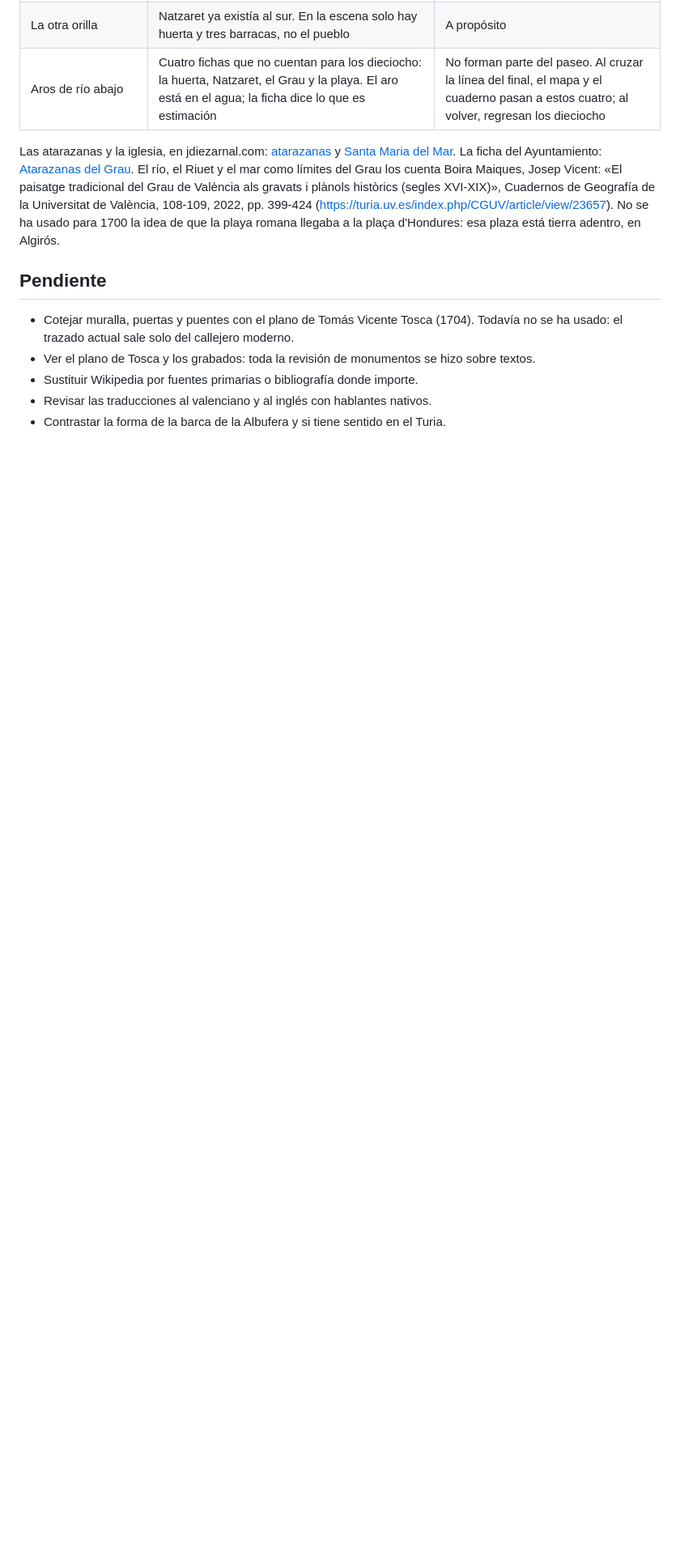
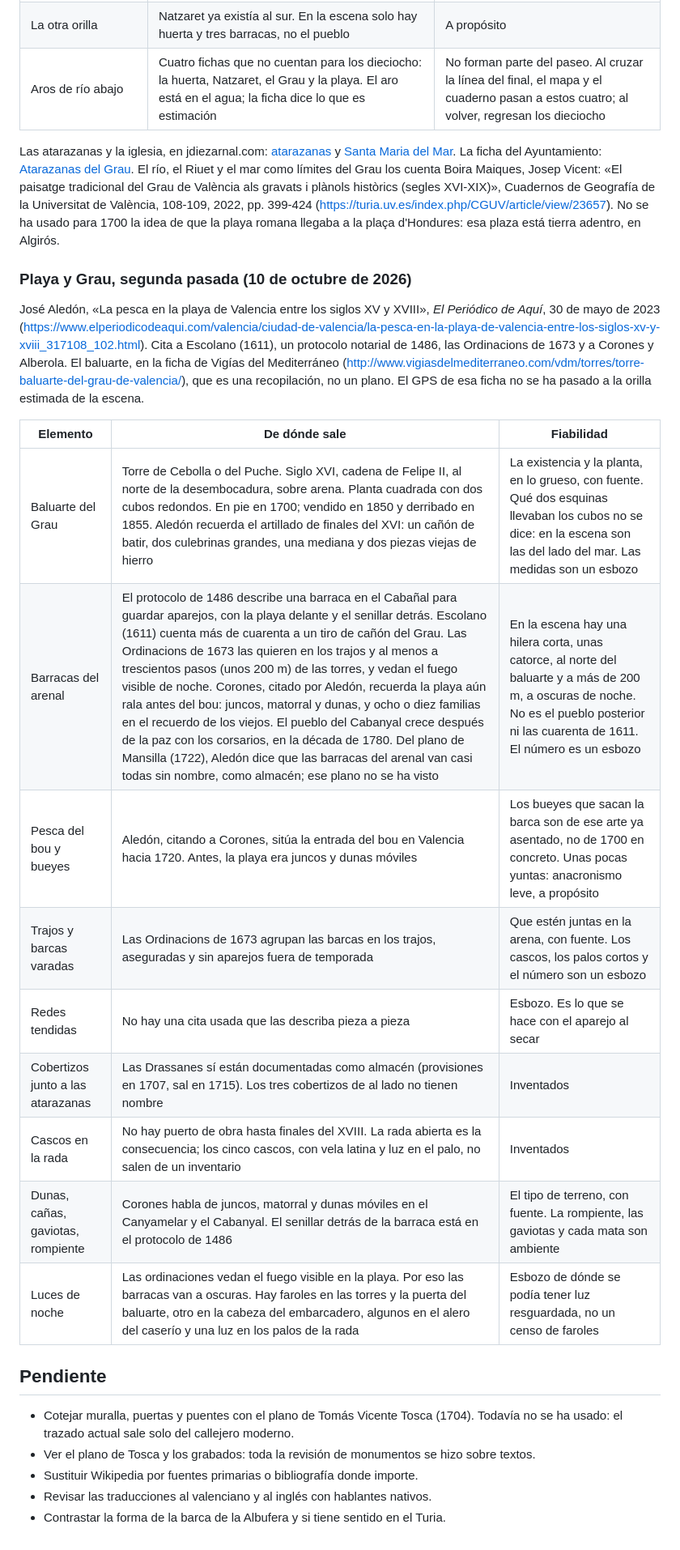
Before and after one commit to enguicode/valencia-antiga, a Markdown page: docs/sources.md, the part around the change. Shown at 81% size. Drawn GitHub-style; blank space fills up the shorter version.

Commit message:
docs: fuentes de la playa y del baluarte del Grau
El bou y los bueyes van como anacronismo leve. Las barracas
son una hilera corta, no el pueblo de después de 1780.

```diff
--- a/docs/sources.md
+++ b/docs/sources.md
@@ -173,6 +173,22 @@ El paseo sigue acabando donde acababa, pasado el Pont de la Mar. A partir de ah
 
 Las atarazanas y la iglesia, en jdiezarnal.com: [atarazanas](https://www.jdiezarnal.com/valenciaatarazanas.html) y [Santa Maria del Mar](https://www.jdiezarnal.com/valenciaiglesiadesantamariadelmar.html). La ficha del Ayuntamiento: [Atarazanas del Grau](https://www.valencia.es/-/infociudad-atarazanas-del-grau). El río, el Riuet y el mar como límites del Grau los cuenta Boira Maiques, Josep Vicent: «El paisatge tradicional del Grau de València als gravats i plànols històrics (segles XVI-XIX)», Cuadernos de Geografía de la Universitat de València, 108-109, 2022, pp. 399-424 (<https://turia.uv.es/index.php/CGUV/article/view/23657>). No se ha usado para 1700 la idea de que la playa romana llegaba a la plaça d'Hondures: esa plaza está tierra adentro, en Algirós.
 
+### Playa y Grau, segunda pasada (10 de octubre de 2026)
+
+José Aledón, «La pesca en la playa de Valencia entre los siglos XV y XVIII», *El Periódico de Aquí*, 30 de mayo de 2023 (<https://www.elperiodicodeaqui.com/valencia/ciudad-de-valencia/la-pesca-en-la-playa-de-valencia-entre-los-siglos-xv-y-xviii_317108_102.html>). Cita a Escolano (1611), un protocolo notarial de 1486, las Ordinacions de 1673 y a Corones y Alberola. El baluarte, en la ficha de Vigías del Mediterráneo (<http://www.vigiasdelmediterraneo.com/vdm/torres/torre-baluarte-del-grau-de-valencia/>), que es una recopilación, no un plano. El GPS de esa ficha no se ha pasado a la orilla estimada de la escena.
+
+| Elemento | De dónde sale | Fiabilidad |
+| --- | --- | --- |
+| Baluarte del Grau | Torre de Cebolla o del Puche. Siglo XVI, cadena de Felipe II, al norte de la desembocadura, sobre arena. Planta cuadrada con dos cubos redondos. En pie en 1700; vendido en 1850 y derribado en 1855. Aledón recuerda el artillado de finales del XVI: un cañón de batir, dos culebrinas grandes, una mediana y dos piezas viejas de hierro | La existencia y la planta, en lo grueso, con fuente. Qué dos esquinas llevaban los cubos no se dice: en la escena son las del lado del mar. Las medidas son un esbozo |
+| Barracas del arenal | El protocolo de 1486 describe una barraca en el Cabañal para guardar aparejos, con la playa delante y el senillar detrás. Escolano (1611) cuenta más de cuarenta a un tiro de cañón del Grau. Las Ordinacions de 1673 las quieren en los trajos y al menos a trescientos pasos (unos 200 m) de las torres, y vedan el fuego visible de noche. Corones, citado por Aledón, recuerda la playa aún rala antes del bou: juncos, matorral y dunas, y ocho o diez familias en el recuerdo de los viejos. El pueblo del Cabanyal crece después de la paz con los corsarios, en la década de 1780. Del plano de Mansilla (1722), Aledón dice que las barracas del arenal van casi todas sin nombre, como almacén; ese plano no se ha visto | En la escena hay una hilera corta, unas catorce, al norte del baluarte y a más de 200 m, a oscuras de noche. No es el pueblo posterior ni las cuarenta de 1611. El número es un esbozo |
+| Pesca del bou y bueyes | Aledón, citando a Corones, sitúa la entrada del bou en Valencia hacia 1720. Antes, la playa era juncos y dunas móviles | Los bueyes que sacan la barca son de ese arte ya asentado, no de 1700 en concreto. Unas pocas yuntas: anacronismo leve, a propósito |
+| Trajos y barcas varadas | Las Ordinacions de 1673 agrupan las barcas en los trajos, aseguradas y sin aparejos fuera de temporada | Que estén juntas en la arena, con fuente. Los cascos, los palos cortos y el número son un esbozo |
+| Redes tendidas | No hay una cita usada que las describa pieza a pieza | Esbozo. Es lo que se hace con el aparejo al secar |
+| Cobertizos junto a las atarazanas | Las Drassanes sí están documentadas como almacén (provisiones en 1707, sal en 1715). Los tres cobertizos de al lado no tienen nombre | Inventados |
+| Cascos en la rada | No hay puerto de obra hasta finales del XVIII. La rada abierta es la consecuencia; los cinco cascos, con vela latina y luz en el palo, no salen de un inventario | Inventados |
+| Dunas, cañas, gaviotas, rompiente | Corones habla de juncos, matorral y dunas móviles en el Canyamelar y el Cabanyal. El senillar detrás de la barraca está en el protocolo de 1486 | El tipo de terreno, con fuente. La rompiente, las gaviotas y cada mata son ambiente |
+| Luces de noche | Las ordinaciones vedan el fuego visible en la playa. Por eso las barracas van a oscuras. Hay faroles en las torres y la puerta del baluarte, otro en la cabeza del embarcadero, algunos en el alero del caserío y una luz en los palos de la rada | Esbozo de dónde se podía tener luz resguardada, no un censo de faroles |
+
 ## Pendiente
 
 - Cotejar muralla, puertas y puentes con el plano de Tomás Vicente Tosca (1704). Todavía no se ha usado: el trazado actual sale solo del callejero moderno.
```
Also changed, not shown: docs/sea-plan.md (+14 -1 lines).
